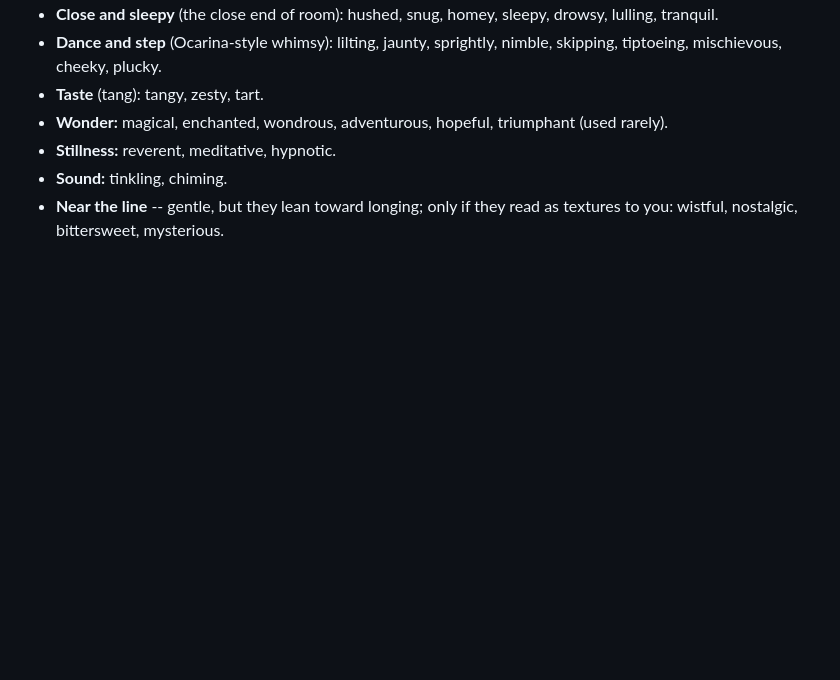
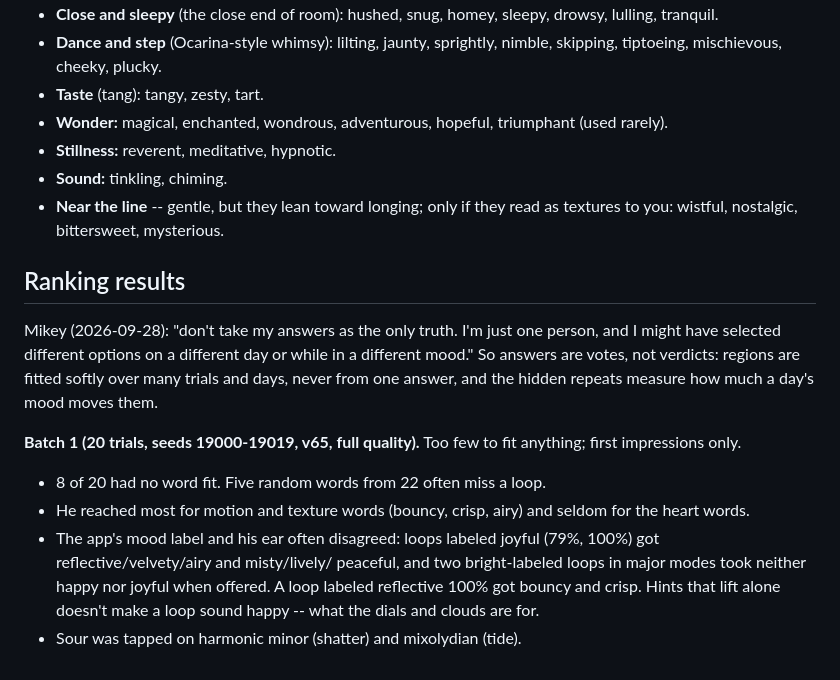
Before and after one commit to Kruu-Mikey/driftloom, a Markdown page: docs/MOODS.md, the part around the change. Drawn GitHub-style; blank space fills up the shorter version.

Commit message:
Words: first ranking batch, read as votes

```diff
--- a/docs/MOODS.md
+++ b/docs/MOODS.md
@@ -295,3 +295,24 @@ Not in the list, grouped by the gap they'd fill. Take, drop or change.
 - **Sound:** tinkling, chiming.
 - **Near the line** -- gentle, but they lean toward longing; only if they
   read as textures to you: wistful, nostalgic, bittersweet, mysterious.
+
+## Ranking results
+
+Mikey (2026-09-28): "don't take my answers as the only truth. I'm just
+one person, and I might have selected different options on a different
+day or while in a different mood." So answers are votes, not verdicts:
+regions are fitted softly over many trials and days, never from one
+answer, and the hidden repeats measure how much a day's mood moves them.
+
+**Batch 1 (20 trials, seeds 19000-19019, v65, full quality).** Too few to
+fit anything; first impressions only.
+- 8 of 20 had no word fit. Five random words from 22 often miss a loop.
+- He reached most for motion and texture words (bouncy, crisp, airy) and
+  seldom for the heart words.
+- The app's mood label and his ear often disagreed: loops labeled
+  joyful (79%, 100%) got reflective/velvety/airy and misty/lively/
+  peaceful, and two bright-labeled loops in major modes took neither
+  happy nor joyful when offered. A loop labeled reflective 100% got
+  bouncy and crisp. Hints that lift alone doesn't make a loop sound
+  happy -- what the dials and clouds are for.
+- Sour was tapped on harmonic minor (shatter) and mixolydian (tide).
```
